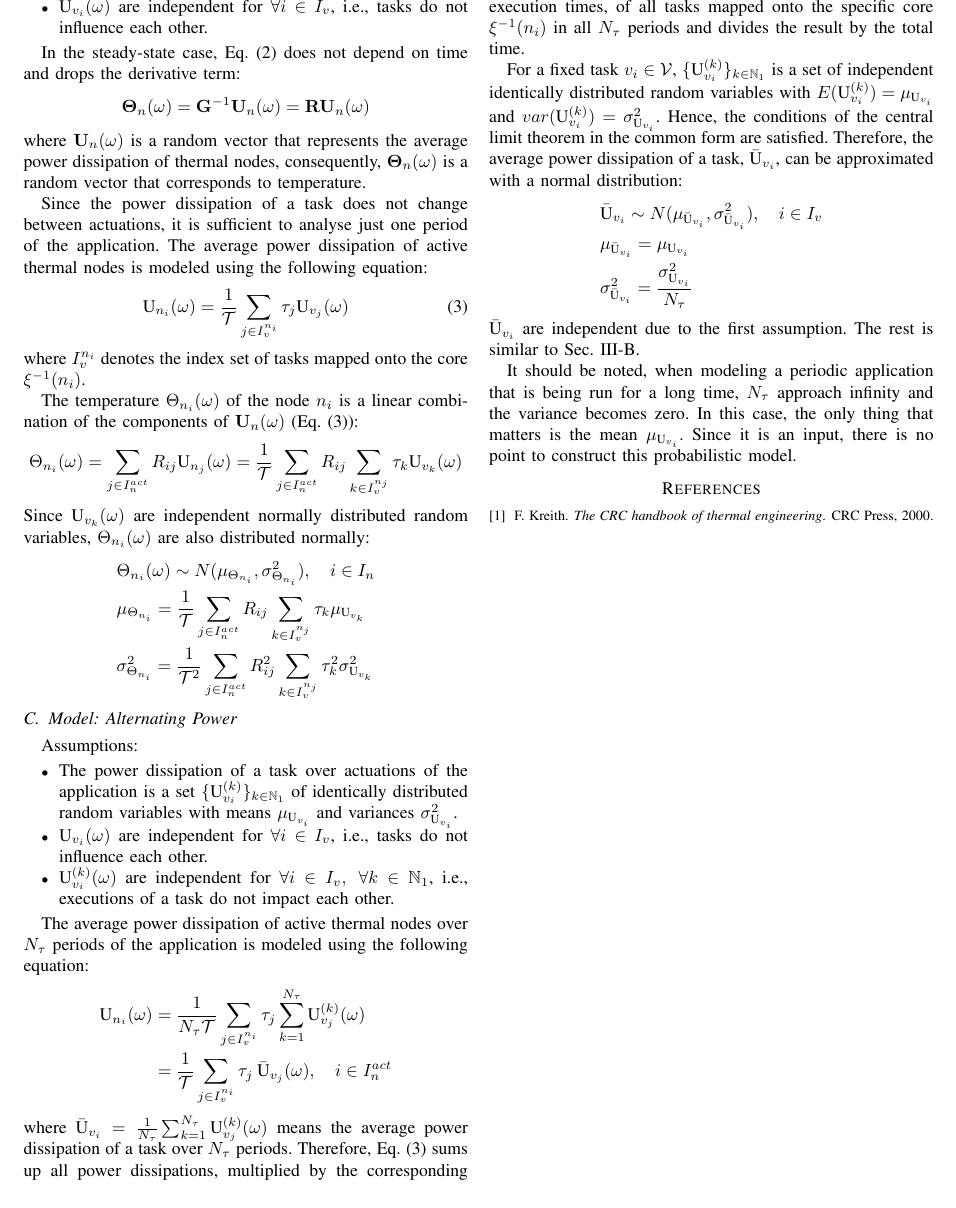
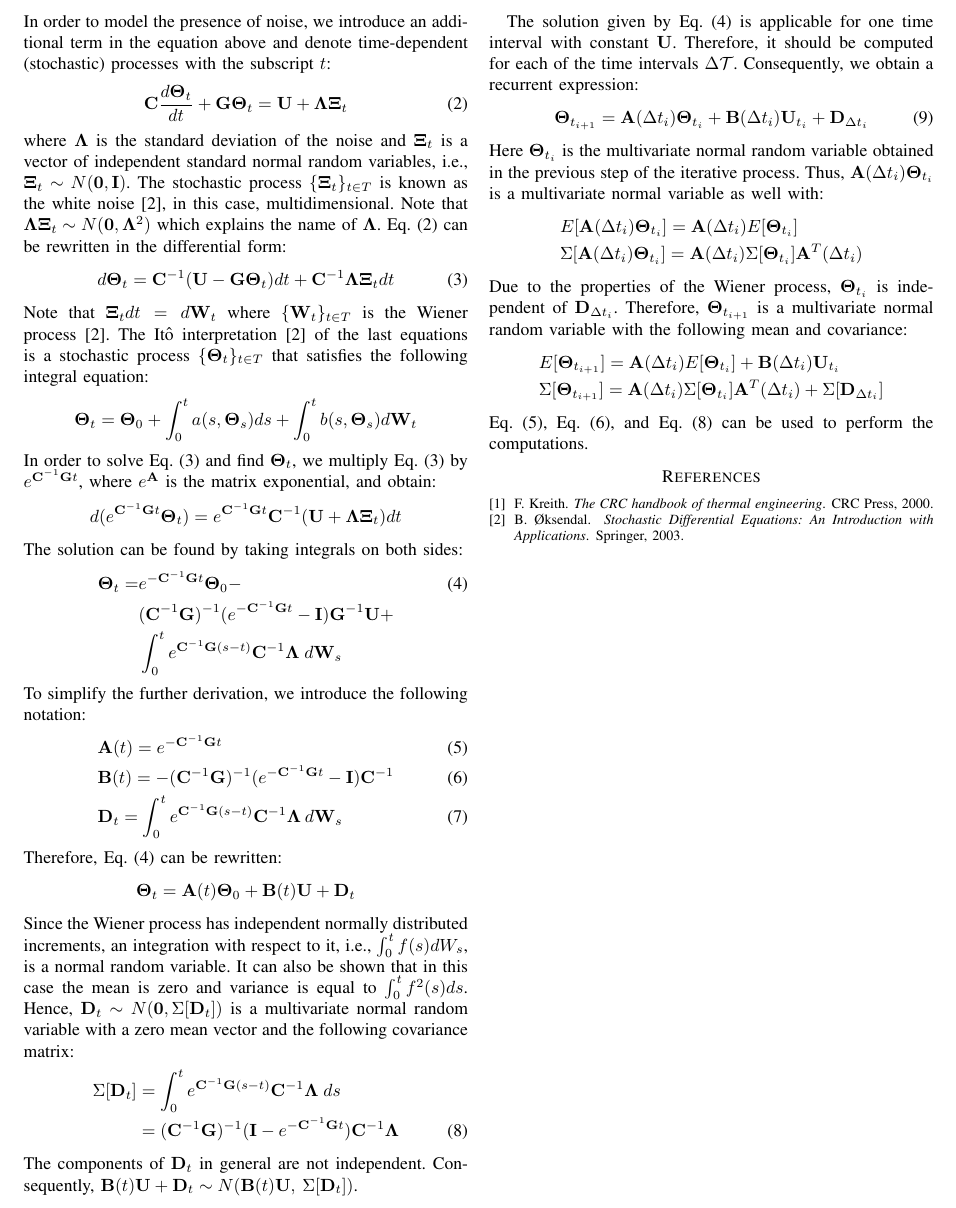
Before and after one commit to IvanUkhov/STA, a LaTeX paper (doc/paper.tex, which reads doc/include/common.tex, doc/include/transient.tex): part of page 2 of 2, cut at the place of the change. Compiled offline with pdfLaTeX.

Commit message:
The first version of the transient case with SDEs

```diff
--- a/doc/include/common.tex
+++ b/doc/include/common.tex
@@ -5,7 +5,16 @@
 
 \usepackage{multibib}
 
+% Utils
+\newcommand{\sep}{\hspace{10pt}}
+
 % Math
+\newcommand{\m}[1]{\mathbf{#1}}
+\renewcommand{\v}[1]{\mathbf{#1}}
+\newcommand{\diag}[1]{\text{diag}\{#1\}}
+\newcommand{\vzero}{\v{0}}
+\newcommand{\mone}{\m{I}}
+
 \newcommand{\injection}{\rightarrowtail}
 \newcommand{\surjection}{\twoheadrightarrow}
 \newcommand{\bijection}{\to}
@@ -66,11 +75,15 @@
 
 \newcommand{\normal}{N}
 
-\newcommand{\mean}[1]{\mu_{#1}}
 \newcommand{\deviation}[1]{\sigma_{#1}}
 
-\newcommand{\expectation}[1]{E(#1)}
-\newcommand{\variance}[1]{var(#1)}
+\newcommand{\vnoise}{\v{\Xi}}
+\newcommand{\noisedeviation}{\sigma}
+\newcommand{\mnoisedeviation}{\m{\Lambda}}
+
+\newcommand{\mean}[1]{E[#1]}
+\newcommand{\variance}[1]{\Sigma[#1]}
+\newcommand{\covariance}[1]{\Sigma[#1]}
 
 % Time
 \newcommand{\timeset}{T}
--- /dev/null
+++ b/doc/include/transient.tex
@@ -0,0 +22,54 @@
+In order to model the presence of noise, we introduce an additional term in the equation above and denote time-dependent (stochastic) processes with the subscript $\time$:
+\begin{equation} \equlabel{fourier-noise}
+  \mcapacitance \frac{d\vtemperature_\time}{d\time} + \mconductance \vtemperature_\time = \vpower + \mnoisedeviation \vnoise_t
+\end{equation}
+where $\mnoisedeviation$ is the standard deviation of the noise and $\vnoise_\time$ is a vector of independent standard normal random variables, i.e., $\vnoise_\time \sim \normal(\vzero, \mone)$. The stochastic process $\{ \vnoise_\time \}_{\time \in \timeset}$ is known as the white noise \cite{oksendal2003}, in this case, multidimensional. Note that $\mnoisedeviation \vnoise_t \sim \normal(\vzero, \mnoisedeviation^2)$ which explains the name of $\mnoisedeviation$. \equref{fourier-noise} can be rewritten in the differential form:
+\begin{equation} \equlabel{fourier-wiener}
+  d\vtemperature_\time = \mcapacitance^{-1}(\vpower - \mconductance \vtemperature_\time)d\time + \mcapacitance^{-1} \mnoisedeviation \vnoise_t d\time
+\end{equation}
+Note that $\vnoise_\time d\time = d\m{W}_\time$ where $\{ \m{W}_\time \}_{\time \in \timeset}$ is the Wiener process \cite{oksendal2003}. The It\^{o} interpretation \cite{oksendal2003} of the last equations is a stochastic process $\{ \vtemperature_\time \}_{\time \in \timeset}$ that satisfies the following integral equation:
+\[
+  \vtemperature_\time = \vtemperature_0 + \int_0^\time a(s, \vtemperature_s)ds + \int_0^\time b(s, \vtemperature_s) d\m{W}_\time
+\]
+In order to solve \equref{fourier-wiener} and find $\vtemperature_\time$, we multiply \equref{fourier-wiener} by $\ecg{}{t}$, where $e^\m{A}$ is the matrix exponential, and obtain:
+\[
+  d(\ecgt \mtemperature_\time) = \ecgt \mcapacitance^{-1} (\vpower + \mnoisedeviation \vnoise_\time) d\time
+\]
+The solution can be found by taking integrals on both sides:
+\begin{align} \equlabel{solution-full}
+  \vtemperature_\time = & \emcgt \vtemperature_0 - \\
+    & (\cg)^{-1}(\emcgt - \mone) \mconductance^{-1} \vpower + \nonumber \\
+    & \int_0^\time \ecg{}{(s - \time)} \mcapacitance^{-1} \mnoisedeviation \; d\m{W}_s \nonumber
+\end{align}
+To simplify the further derivation, we introduce the following notation:
+\begin{align}
+  & \m{A}(\time) = \emcg{\time} \equlabel{a} \\
+  & \m{B}(\time) = -(\cg)^{-1}(\emcg{\time} - \mone) \mcapacitance^{-1} \equlabel{b} \\
+  & \v{D}_\time = \int_0^{\time} \ecg{}{(s - \time)} \mcapacitance^{-1} \mnoisedeviation \: d\m{W}_s \equlabel{d}
+\end{align}
+Therefore, \equref{solution-full} can be rewritten:
+\[
+  \vtemperature_\time = \m{A}(\time) \vtemperature_0 + \m{B}(\time) \vpower + \v{D}_\time
+\]
+Since the Wiener process has independent normally distributed increments, an integration with respect to it, i.e., $\int_0^\time f(s) dW_s$, is a normal random variable. It can also be shown that in this case the mean is zero and variance is equal to $\int_0^\time f^2(s) ds$. Hence, $\v{D}_\time \sim \normal(\vzero, \covariance{\v{D}_\time})$ is a multivariate normal random variable with a zero mean vector and the following covariance matrix:
+\begin{align}
+  \covariance{\v{D}_\time} & = \int_0^\time \ecg{}{(s - \time)} \mcapacitance^{-1} \mnoisedeviation \; ds \nonumber \\
+    & = (\cg)^{-1} (\mone - \emcgt) \mcapacitance^{-1} \mnoisedeviation \equlabel{covariance-d}
+\end{align}
+The components of $\v{D}_\time$ in general are not independent. Consequently, $\m{B}(\time) \vpower + \v{D}_\time \sim \normal(\m{B}(\time) \vpower, \: \covariance{\v{D}_\time})$.
+
+The solution given by \equref{solution-full} is applicable for one time interval with constant $\vpower$. Therefore, it should be computed for each of the time intervals $\timepartition$. Consequently, we obtain a recurrent expression:
+\begin{equation} \equlabel{recurrence}
+  \vtemperature_{\time_{i + 1}} = \m{A}(\timeinterval_i) \vtemperature_{\time_i} + \m{B}(\timeinterval_i) \vpower_{\time_i} + \m{D}_{\timeinterval_i}
+\end{equation}
+Here $\vtemperature_{\time_i}$ is the multivariate normal random variable obtained in the previous step of the iterative process. Thus, $\m{A}(\timeinterval_i) \vtemperature_{\time_i}$ is a multivariate normal variable as well with:
+\begin{align*}
+  & \mean{\m{A}(\timeinterval_i) \vtemperature_{\time_i}} = \m{A}(\timeinterval_i)\mean{\vtemperature_{\time_i}} \\
+  & \covariance{\m{A}(\timeinterval_i) \vtemperature_{\time_i}} = \m{A}(\timeinterval_i) \covariance{\vtemperature_{\time_i}} \m{A}^T(\timeinterval_i)
+\end{align*}
+Due to the properties of the Wiener process, $\vtemperature_{\time_i}$ is independent of $\m{D}_{\timeinterval_i}$. Therefore, $\vtemperature_{\time_{i+1}}$ is a multivariate normal random variable with the following mean and covariance:
+\begin{align*}
+  & \mean{\vtemperature_{\time_{i+1}}} = \m{A}(\timeinterval_i)\mean{\vtemperature_{\time_i}} + \m{B}(\timeinterval_i) \vpower_{\time_i} \\
+  & \covariance{\vtemperature_{\time_{i+1}}} = \m{A}(\timeinterval_i) \covariance{\vtemperature_{\time_i}} \m{A}^T(\timeinterval_i) + \covariance{\m{D}_{\timeinterval_i}}
+\end{align*}
+\equref{a}, \equref{b}, and \equref{covariance-d} can be used to perform the computations.
--- a/doc/paper.tex
+++ b/doc/paper.tex
@@ -17,14 +17,8 @@
   \section{Preliminaries}
   \input{include/preliminaries}
 
-  % \section{Problem Analysis}
-  % Stochastic temperature analysis consists of two parts. In the first part, using statistical inference methods, we obtain knowledge on random variables that are present in the system. This knowledge includes parametrized probability distributions of the execution time and power dissipation of each task $\task \in \taskset$. In the second part, based on the estimated distributions, we construct stochastic thermal models capturing certain aspects of the temperature behaviour.
-
-  % \section{Extraction of Uncertain Parameters}
-  % Assume, there is a prior knowledge on the uncertainties presented in the system, i.e., families of probability distributions and their parameters. However, some of the parameters may be unknown. To estimate such parameters, we simulate the process a sufficient number of times and collect relevant statistical information (samples). Based on the obtained samples, the posterior knowledge is formed, i.e., particular probability distributions and their parameters are chosen.
-
-  \section{Static Steady-State Temperature Analysis} \seclabel{sssta}
-  \input{include/static-steady-state.tex}
+  \section{Transient Temperature Analysis} \seclabel{tta}
+  \input{include/transient.tex}
 
   \bibliographystyle{unsrt}
   \bibliography{include/references}
```
Also changed, not shown: doc/include/introduction.tex (+7 -6 lines), doc/include/preliminaries.tex (+14 -14 lines), doc/include/references.bib (+14 -0 lines), doc/include/static-steady-state.tex (+1 -1 lines), doc/include/common.tex (26 more changed lines), doc/include/transient.tex (21 more changed lines).
